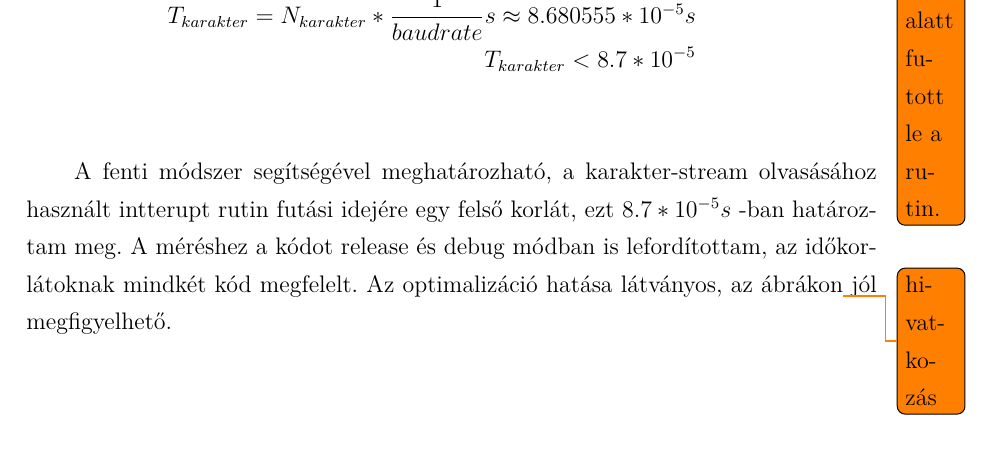
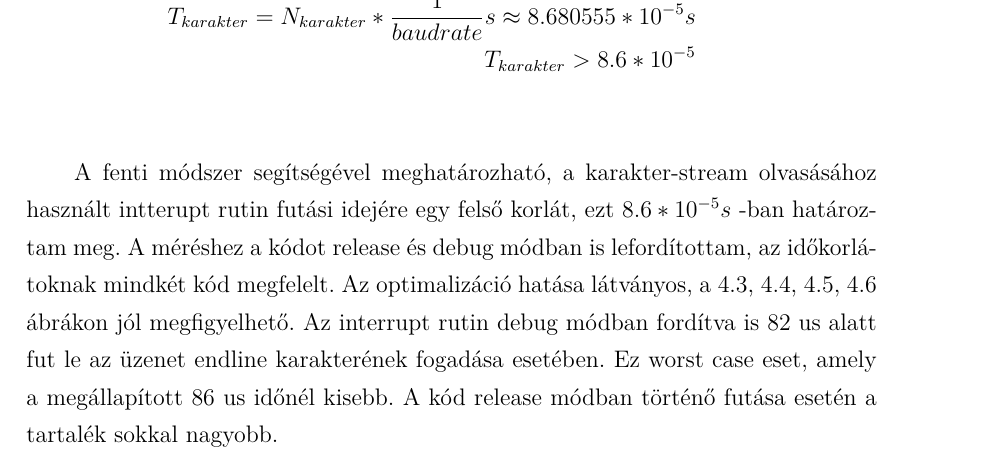
Before and after one commit to GaryBlackbourne/maze-robot-thesis, a LaTeX thesis (thesis.tex, which reads text/chapters/chapter-3-firmware.tex): part of page 55 of 93 before the commit and part of page 57 of 95 after it, cut so that both start at the same text. Compiled offline with LuaLaTeX.

Commit message:
Add measurement diagrams

```diff
--- a/text/chapters/chapter-3-firmware.tex
+++ b/text/chapters/chapter-3-firmware.tex
@@ -510,5 +510,3 @@ interrupt handler első sorában egy GPIO lábat 1-es állapotba állítottam,
 visszatérés előtt közvetlenül pedig reseteltem, így oszcilloszkóppal az impulzus
 hossszából következtettem a rutin futásidejére.
 
-\todo{képlet, hogy mennyi időnk van, az interrupt végrehajtására + mennyi idő
-  alatt futott le a rutin.}
@@ -526,14 +547,18 @@ Az USART konfiguráció 8N1 kialakítású, 115200 baud következésképpen az i
 N_{karakter} = 10 \\
 baudrate = 115200 \frac{1}{s} \\
 T_{karakter} = N_{karakter} * \frac{1}{baudrate} s \approx 8.680555 * 10^{-5} s \\
-T_{karakter} < 8.7 * 10^{-5} \\
+T_{karakter} > 8.6 * 10^{-5} \\
 \end{eqnarray*}
 
 A fenti módszer segítségével meghatározható, a karakter-stream olvasásához
-használt intterupt rutin futási idejére egy felső korlát, ezt $8.7 * 10^{-5}s$
+használt intterupt rutin futási idejére egy felső korlát, ezt $8.6 * 10^{-5}s$
 -ban határoztam meg. A méréshez a kódot release és debug módban is lefordítottam,
-az időkorlátoknak mindkét kód megfelelt. Az optimalizáció hatása látványos, az
-ábrákon\todo{hivatkozás} jól megfigyelhető.
+az időkorlátoknak mindkét kód megfelelt. Az optimalizáció hatása látványos,
+a~\ref{fig:char_debug},~\ref{fig:char_release},~\ref{fig:msg_debug},~\ref{fig:msg_release}
+ábrákon jól megfigyelhető. Az interrupt rutin debug módban fordítva is 82 us
+alatt fut le az üzenet endline karakterének fogadása esetében. Ez worst case
+eset, amely a megállapított 86 us időnél kisebb. A kód release módban történő
+futása esetén a tartalék sokkal nagyobb.
 
 \medskip
 \textsl{
```
Also changed, not shown: figures/ch3/osc_complete_message_debug.png (added), figures/ch3/osc_complete_message_release.png (added), figures/ch3/osc_single_char_debug.png (added), figures/ch3/osc_single_char_release.png (added), text/chapters/chapter-3-firmware.tex (25 more changed lines), 1 other file.
